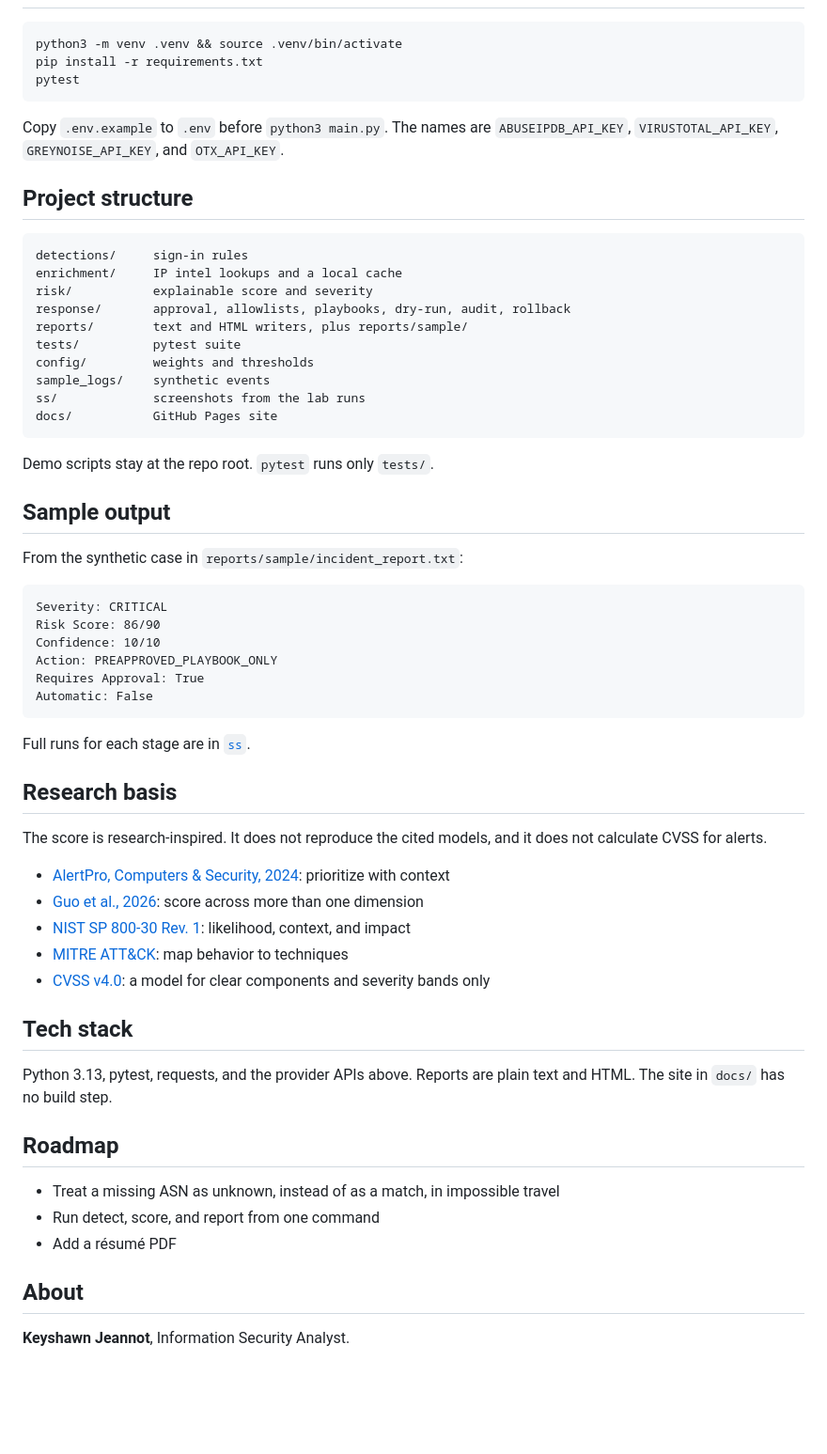
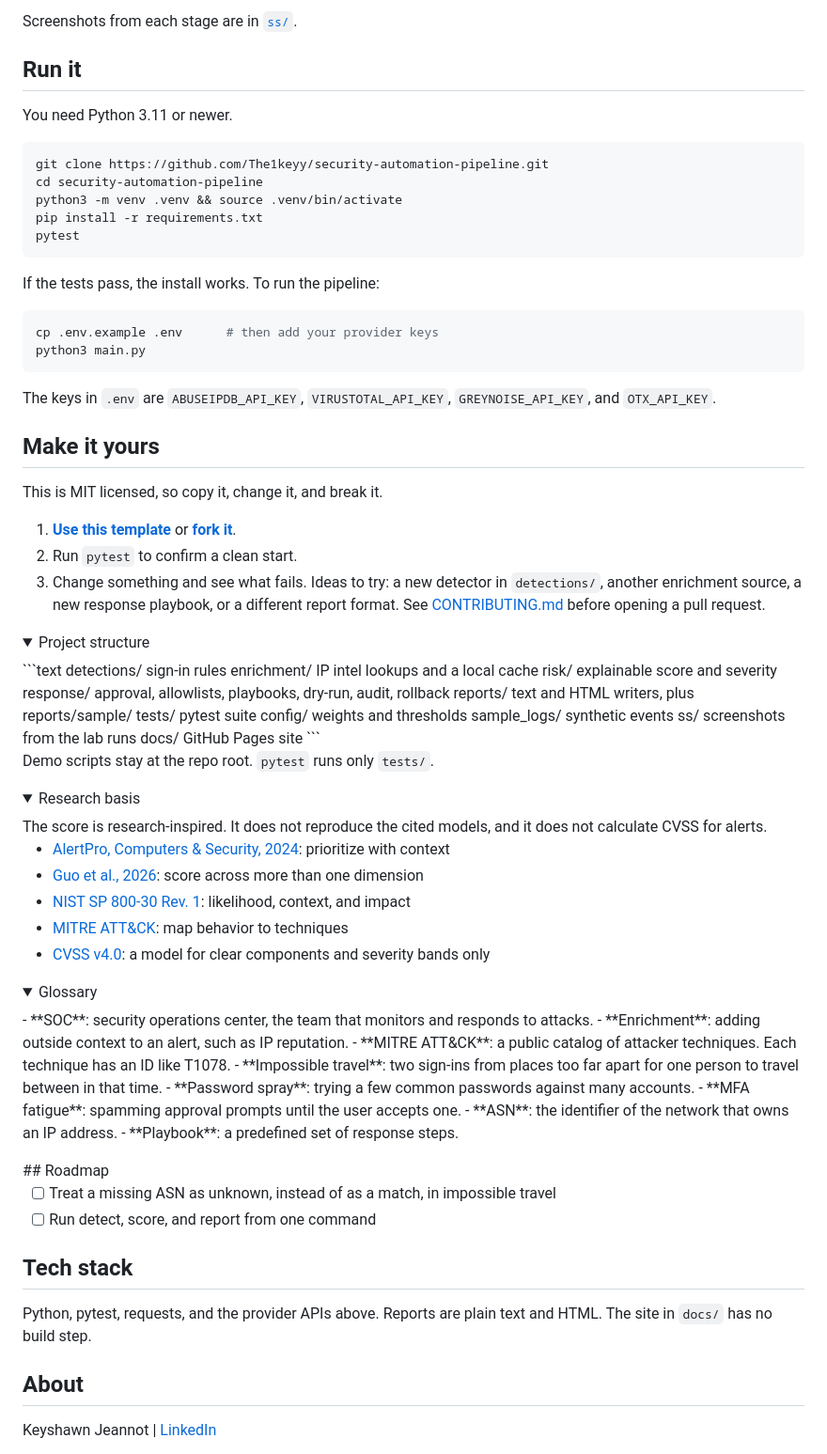
Before and after one commit to The1keyy/security-automation-pipeline, a Markdown page: README.md, the part around one of its changes. Shown at 94% size. Rendered like a GitHub page; folded sections open; blank space fills up the shorter version.

Commit message:
Revise README for improved structure and readability
Updated README.md to enhance formatting and content clarity.

````diff
--- a/README.md
+++ b/README.md
@@ -33,14 +76,37 @@ Those metrics are not production accuracy.
+Screenshots from each stage are in [`ss/`](ss).
+
+## Run it
+
+You need Python 3.11 or newer.
 
 ```bash
+git clone https://github.com/The1keyy/security-automation-pipeline.git
+cd security-automation-pipeline
 python3 -m venv .venv && source .venv/bin/activate
 pip install -r requirements.txt
 pytest
 ```
 
-Copy `.env.example` to `.env` before `python3 main.py`. The names are `ABUSEIPDB_API_KEY`, `VIRUSTOTAL_API_KEY`, `GREYNOISE_API_KEY`, and `OTX_API_KEY`.
+If the tests pass, the install works. To run the pipeline:
 
-## Project structure
+```bash
+cp .env.example .env      # then add your provider keys
+python3 main.py
+```
 
+The keys in `.env` are `ABUSEIPDB_API_KEY`, `VIRUSTOTAL_API_KEY`, `GREYNOISE_API_KEY`, and `OTX_API_KEY`.
+
+## Make it yours
+
+This is MIT licensed, so copy it, change it, and break it.
+
+1. **[Use this template](https://github.com/The1keyy/security-automation-pipeline/generate)** or **[fork it](https://github.com/The1keyy/security-automation-pipeline/fork)**.
+2. Run `pytest` to confirm a clean start.
+3. Change something and see what fails.
+Ideas to try: a new detector in `detections/`, another enrichment source, a new response playbook, or a different report format. See [CONTRIBUTING.md](CONTRIBUTING.md) before opening a pull request.
+
+<details>
+<summary>Project structure</summary>
 ```text
 detections/     sign-in rules
 enrichment/     IP intel lookups and a local cache
@@ -56,23 +122,9 @@ docs/           GitHub Pages site
 
 Demo scripts stay at the repo root. `pytest` runs only `tests/`.
 
-## Sample output
-
-From the synthetic case in `reports/sample/incident_report.txt`:
-
-```text
-Severity: CRITICAL
-Risk Score: 86/90
-Confidence: 10/10
-Action: PREAPPROVED_PLAYBOOK_ONLY
-Requires Approval: True
-Automatic: False
-```
-
-Full runs for each stage are in [`ss`](ss).
-
-## Research basis
-
+</details>
+<details>
+<summary>Research basis</summary>
 The score is research-inspired. It does not reproduce the cited models, and it does not calculate CVSS for alerts.
 
 - [AlertPro, Computers & Security, 2024](https://doi.org/10.1016/j.cose.2023.103583): prioritize with context
@@ -80,18 +132,27 @@ The score is research-inspired. It does not reproduce the cited models, and it d
 - [NIST SP 800-30 Rev. 1](https://doi.org/10.6028/NIST.SP.800-30r1): likelihood, context, and impact
 - [MITRE ATT&CK](https://attack.mitre.org/): map behavior to techniques
 - [CVSS v4.0](https://www.first.org/cvss/v4.0/): a model for clear components and severity bands only
+</details>
+<details>
+<summary>Glossary</summary>
+- **SOC**: security operations center, the team that monitors and responds to attacks.
+- **Enrichment**: adding outside context to an alert, such as IP reputation.
+- **MITRE ATT&CK**: a public catalog of attacker techniques. Each technique has an ID like T1078.
+- **Impossible travel**: two sign-ins from places too far apart for one person to travel between in that time.
+- **Password spray**: trying a few common passwords against many accounts.
+- **MFA fatigue**: spamming approval prompts until the user accepts one.
+- **ASN**: the identifier of the network that owns an IP address.
+- **Playbook**: a predefined set of response steps.
+</details>
+## Roadmap
 
+- [ ] Treat a missing ASN as unknown, instead of as a match, in impossible travel
+- [ ] Run detect, score, and report from one command
 ## Tech stack
 
-Python 3.13, pytest, requests, and the provider APIs above. Reports are plain text and HTML. The site in `docs/` has no build step.
-
-## Roadmap
-
-- Treat a missing ASN as unknown, instead of as a match, in impossible travel
-- Run detect, score, and report from one command
-- Add a résumé PDF
+Python, pytest, requests, and the provider APIs above. Reports are plain text and HTML. The site in `docs/` has no build step.
 
 ## About
 
-**Keyshawn Jeannot**, Information Security Analyst.
+Keyshawn Jeannot | [LinkedIn](https://www.linkedin.com/in/keyshawnjeannot)
 
````
Also changed, not shown: other parts of README.md (+56 -20 lines).
